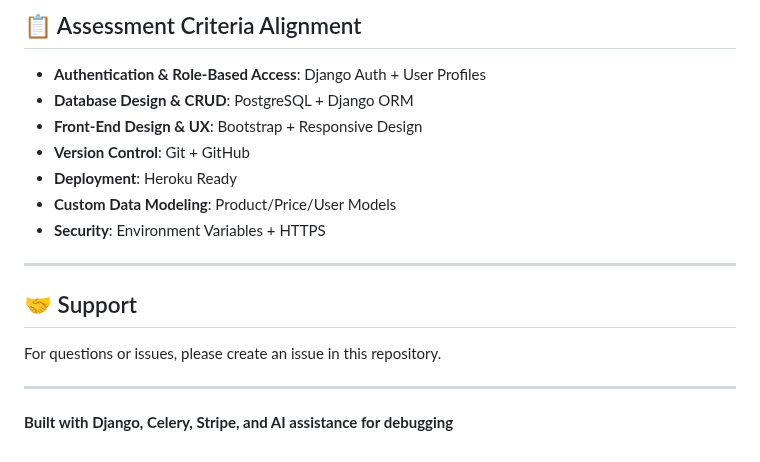
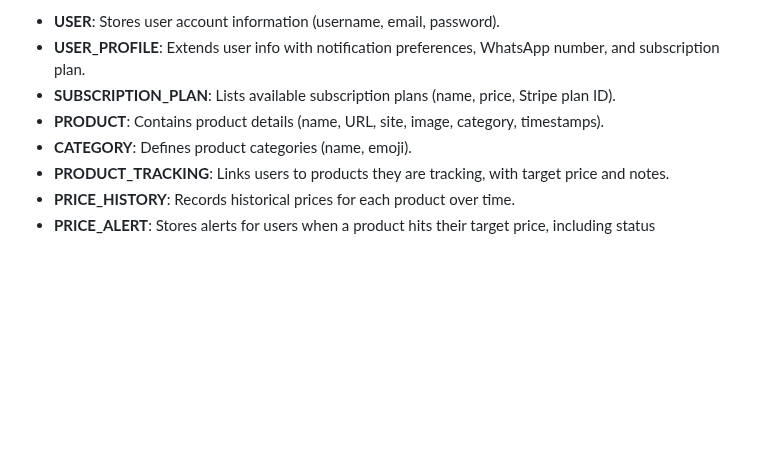
Before and after one commit to Sandhya80/Deal_Radar, a Markdown page: README.md, the part around one of its changes. Drawn GitHub-style; blank space fills up the shorter version.

```diff
--- a/README.md
+++ b/README.md
@@ -285,19 +220,8 @@ Cloudinary (Image Storage)
-## 📋 Assessment Criteria Alignment
-
-- **Authentication & Role-Based Access**: Django Auth + User Profiles
-- **Database Design & CRUD**: PostgreSQL + Django ORM
-- **Front-End Design & UX**: Bootstrap + Responsive Design
-- **Version Control**: Git + GitHub
-- **Deployment**: Heroku Ready
-- **Custom Data Modeling**: Product/Price/User Models
-- **Security**: Environment Variables + HTTPS
-
----
-
-## 🤝 Support
-
-For questions or issues, please create an issue in this repository.
-
----
-
-**Built with Django, Celery, Stripe, and AI assistance for debugging**
+- **USER**: Stores user account information (username, email, password).
+- **USER_PROFILE**: Extends user info with notification preferences, WhatsApp number, and subscription plan.
+- **SUBSCRIPTION_PLAN**: Lists available subscription plans (name, price, Stripe plan ID).
+- **PRODUCT**: Contains product details (name, URL, site, image, category, timestamps).
+- **CATEGORY**: Defines product categories (name, emoji).
+- **PRODUCT_TRACKING**: Links users to products they are tracking, with target price and notes.
+- **PRICE_HISTORY**: Records historical prices for each product over time.
+- **PRICE_ALERT**: Stores alerts for users when a product hits their target price, including status
```
Also changed, not shown: other parts of README.md (+1 -66 lines).
